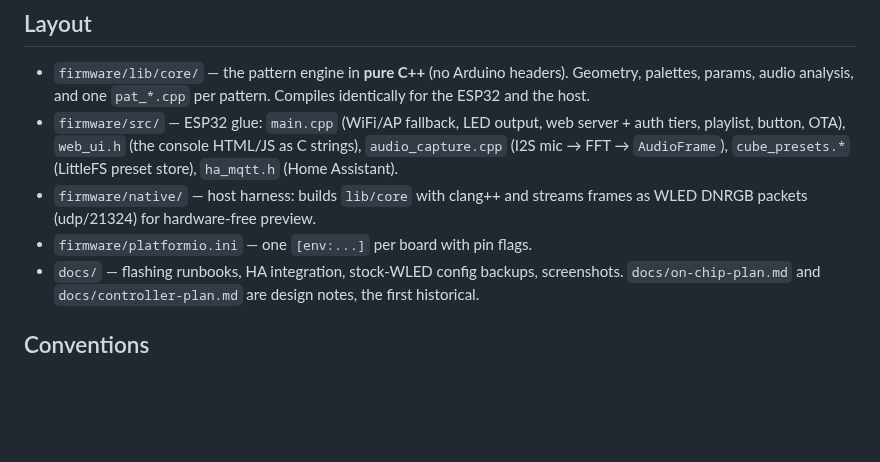
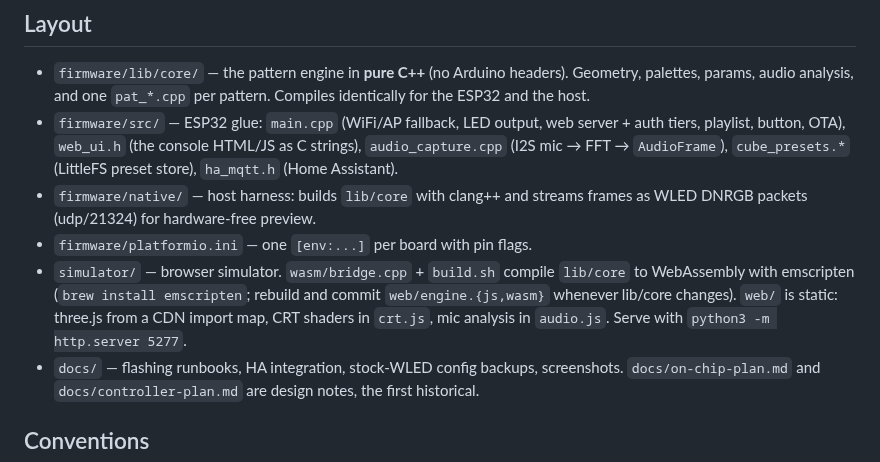
Before and after one commit to organisciak/cube-light, a Markdown page: AGENTS.md, the part around the change. Rendered like a GitHub page; blank space fills up the shorter version.

```diff
--- a/AGENTS.md
+++ b/AGENTS.md
@@ -33,6 +33,11 @@ truth. It is preserved at git tag `wled-prototype` if you need to consult it.
 - `firmware/native/` — host harness: builds `lib/core` with clang++ and
   streams frames as WLED DNRGB packets (udp/21324) for hardware-free preview.
 - `firmware/platformio.ini` — one `[env:...]` per board with pin flags.
+- `simulator/` — browser simulator. `wasm/bridge.cpp` + `build.sh` compile
+  `lib/core` to WebAssembly with emscripten (`brew install emscripten`; rebuild
+  and commit `web/engine.{js,wasm}` whenever lib/core changes). `web/` is
+  static: three.js from a CDN import map, CRT shaders in `crt.js`, mic
+  analysis in `audio.js`. Serve with `python3 -m http.server 5277`.
 - `docs/` — flashing runbooks, HA integration, stock-WLED config backups,
   screenshots. `docs/on-chip-plan.md` and `docs/controller-plan.md` are
   design notes, the first historical.
```
Also changed, not shown: README.md (+20 -7 lines), simulator/README.md (added, +68 -0 lines), docs/media/simulator.jpg (added), 11 other files.
